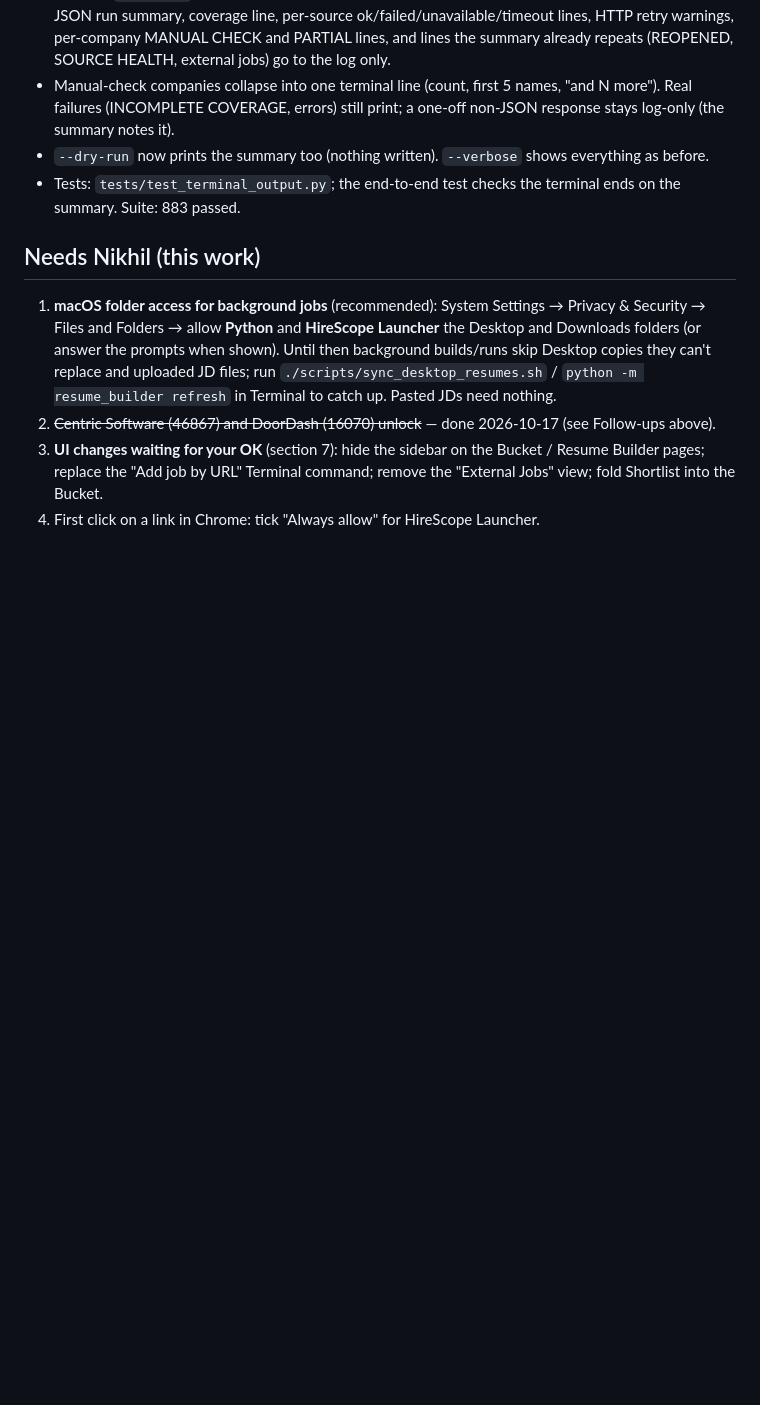
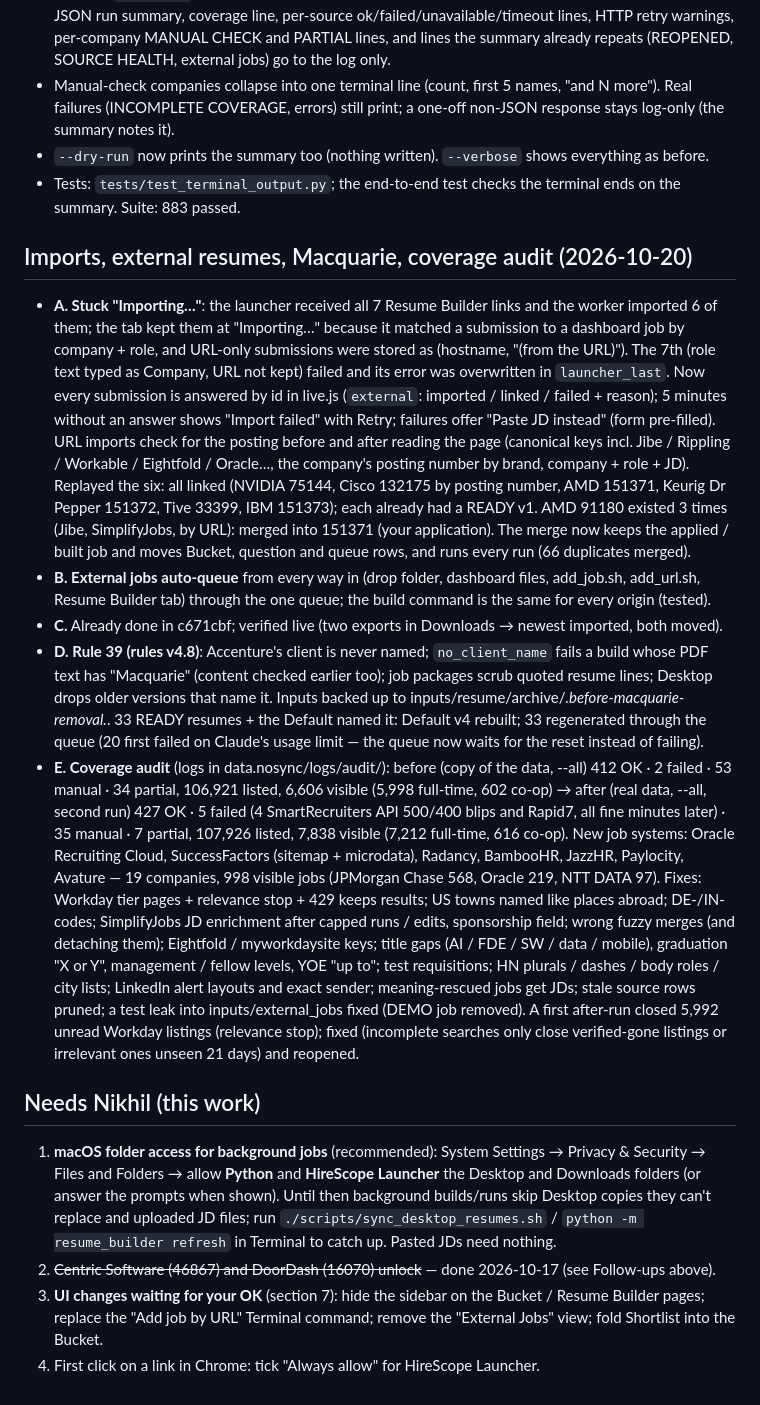
Before and after one commit to nikhilsk98/Hirescope, a Markdown page: PROGRESS.md, the part around the change. GitHub-like rendering; blank space fills up the shorter version.

Commit message:
PROGRESS: imports, external resumes, Macquarie rule, coverage audit (2026-10-20)

```diff
--- a/PROGRESS.md
+++ b/PROGRESS.md
@@ -1258,6 +1258,40 @@ history, never the current file.
 - `--dry-run` now prints the summary too (nothing written). `--verbose` shows everything as before.
 - Tests: `tests/test_terminal_output.py`; the end-to-end test checks the terminal ends on the summary. Suite: 883 passed.
 
+## Imports, external resumes, Macquarie, coverage audit (2026-10-20)
+- **A. Stuck "Importing…"**: the launcher received all 7 Resume Builder links and the worker imported 6 of them; the
+  tab kept them at "Importing…" because it matched a submission to a dashboard job by company + role, and URL-only
+  submissions were stored as (hostname, "(from the URL)"). The 7th (role text typed as Company, URL not kept) failed
+  and its error was overwritten in `launcher_last`. Now every submission is answered by id in live.js (`external`:
+  imported / linked / failed + reason); 5 minutes without an answer shows "Import failed" with Retry; failures offer
+  "Paste JD instead" (form pre-filled). URL imports check for the posting before and after reading the page
+  (canonical keys incl. Jibe / Rippling / Workable / Eightfold / Oracle…, the company's posting number by brand,
+  company + role + JD). Replayed the six: all linked (NVIDIA 75144, Cisco 132175 by posting number, AMD 151371,
+  Keurig Dr Pepper 151372, Tive 33399, IBM 151373); each already had a READY v1. AMD 91180 existed 3 times (Jibe,
+  SimplifyJobs, by URL): merged into 151371 (your application). The merge now keeps the applied / built job and moves
+  Bucket, question and queue rows, and runs every run (66 duplicates merged).
+- **B. External jobs auto-queue** from every way in (drop folder, dashboard files, add_job.sh, add_url.sh, Resume
+  Builder tab) through the one queue; the build command is the same for every origin (tested).
+- **C.** Already done in c671cbf; verified live (two exports in Downloads → newest imported, both moved).
+- **D. Rule 39 (rules v4.8)**: Accenture's client is never named; `no_client_name` fails a build whose PDF text has
+  "Macquarie" (content checked earlier too); job packages scrub quoted resume lines; Desktop drops older versions that
+  name it. Inputs backed up to inputs/resume/archive/*.before-macquarie-removal.*. 33 READY resumes + the Default
+  named it: Default v4 rebuilt; 33 regenerated through the queue (20 first failed on Claude's usage limit — the queue
+  now waits for the reset instead of failing).
+- **E. Coverage audit** (logs in data.nosync/logs/audit/): before (copy of the data, --all) 412 OK · 2 failed · 53
+  manual · 34 partial, 106,921 listed, 6,606 visible (5,998 full-time, 602 co-op) → after (real data, --all, second
+  run) 427 OK · 5 failed (4 SmartRecruiters API 500/400 blips and Rapid7, all fine minutes later) · 35 manual · 7
+  partial, 107,926 listed, 7,838 visible (7,212 full-time, 616 co-op). New job systems: Oracle Recruiting Cloud,
+  SuccessFactors (sitemap + microdata), Radancy, BambooHR, JazzHR, Paylocity, Avature — 19 companies, 998 visible
+  jobs (JPMorgan Chase 568, Oracle 219, NTT DATA 97). Fixes: Workday tier pages + relevance stop + 429 keeps results;
+  US towns named like places abroad; DE-/IN- codes; SimplifyJobs JD enrichment after capped runs / edits, sponsorship
+  field; wrong fuzzy merges (and detaching them); Eightfold / myworkdaysite keys; title gaps (AI / FDE / SW / data /
+  mobile), graduation "X or Y", management / fellow levels, YOE "up to"; test requisitions; HN plurals / dashes /
+  body roles / city lists; LinkedIn alert layouts and exact sender; meaning-rescued jobs get JDs; stale source rows
+  pruned; a test leak into inputs/external_jobs fixed (DEMO job removed). A first after-run closed 5,992 unread
+  Workday listings (relevance stop); fixed (incomplete searches only close verified-gone listings or irrelevant ones
+  unseen 21 days) and reopened.
+
 ## Needs Nikhil (this work)
 1. **macOS folder access for background jobs** (recommended): System Settings → Privacy & Security → Files and Folders →
    allow **Python** and **HireScope Launcher** the Desktop and Downloads folders (or answer the prompts when shown).
```
